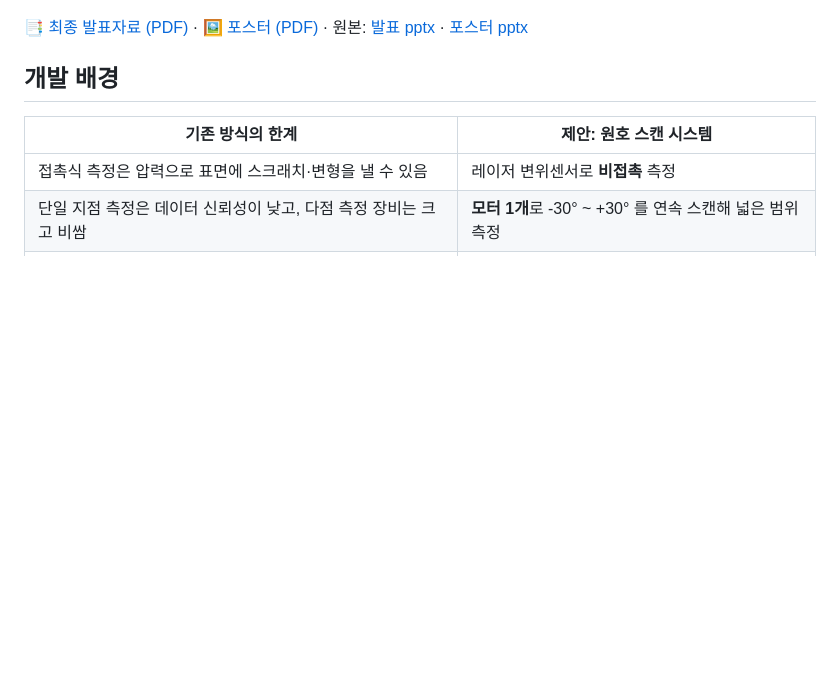
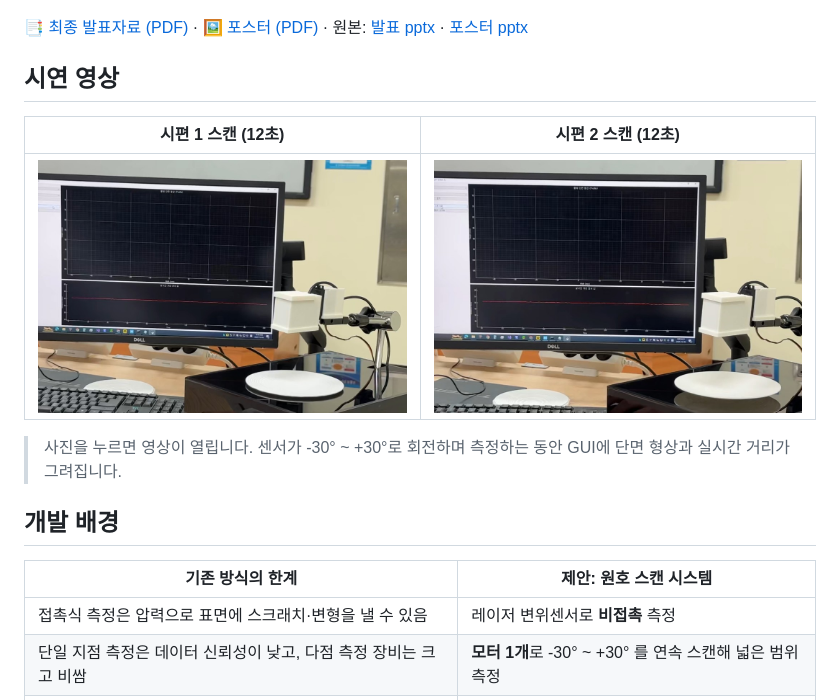
Before and after one commit to Kyuhyeon34/Curvature_Measurement_System, a Markdown page: README.md, the part around the change. Drawn GitHub-style; pictures changed too: docs/images/scan_demo_1.jpg (added), docs/images/scan_demo_2.jpg (added); blank space fills up the shorter version.

Commit message:
docs: 발표자료의 시연 영상 2개와 미리보기 추가
Co-Authored-By: Claude Opus 5.5 <noreply@anthropic.com>

```diff
--- a/README.md
+++ b/README.md
@@ -18,6 +18,14 @@ STM32가 센서 데이터를 받아 곡률과 평탄도를 계산하고, Python
 </p>
 
 📑 [최종 발표자료 (PDF)](docs/presentation/최종발표자료_쏴조빔.pdf) · 🖼️ [포스터 (PDF)](docs/presentation/포스터_쏴조빔.pdf) · 원본: [발표 pptx](docs/presentation/최종발표자료_쏴조빔.pptx) · [포스터 pptx](docs/presentation/포스터_쏴조빔.pptx)
+
+## 시연 영상
+
+| 시편 1 스캔 (12초) | 시편 2 스캔 (12초) |
+|---|---|
+| [<img src="docs/images/scan_demo_1.jpg">](docs/videos/scan_demo_1.mp4) | [<img src="docs/images/scan_demo_2.jpg">](docs/videos/scan_demo_2.mp4) |
+
+> 사진을 누르면 영상이 열립니다. 센서가 -30° ~ +30°로 회전하며 측정하는 동안 GUI에 단면 형상과 실시간 거리가 그려집니다.
 
 ## 개발 배경
 
```
Also changed, not shown: 2 other files.
